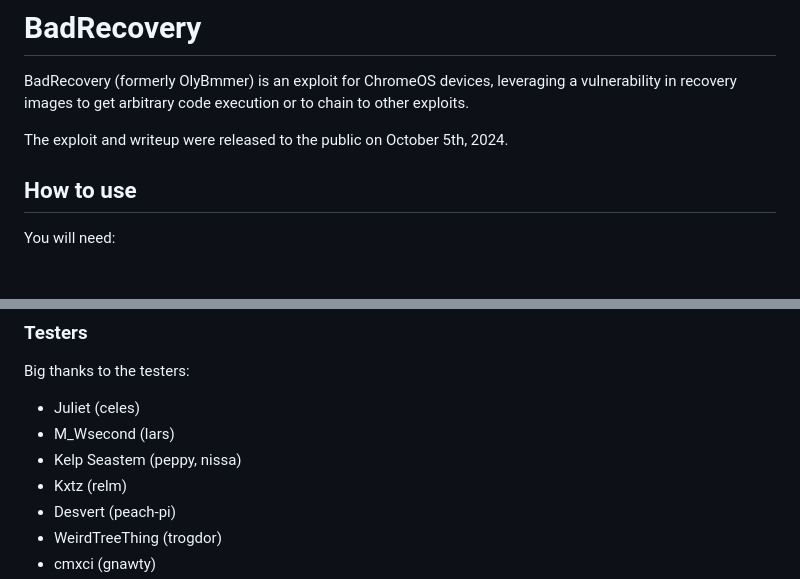
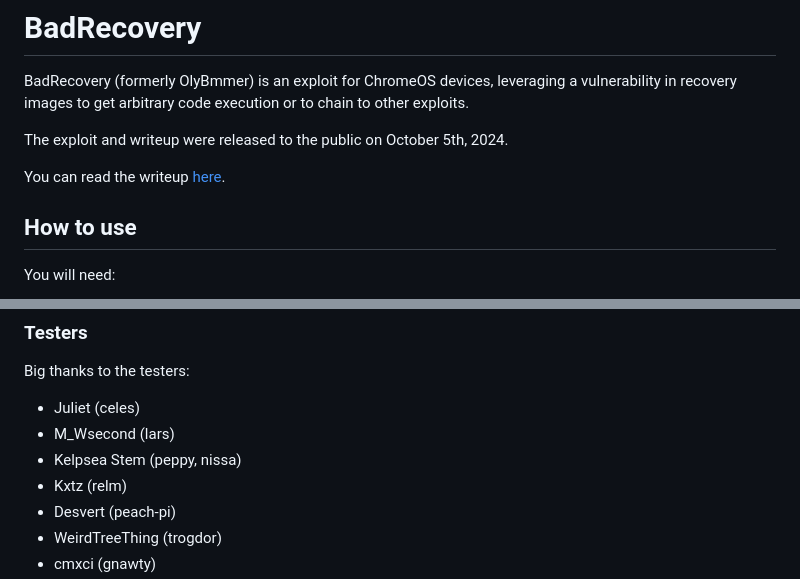
Before and after one commit to BinBashBanana/badrecovery, a Markdown page: readme.md, 2 parts joined by grey strips. GitHub-like rendering; blank space fills up the shorter version.

```diff
--- a/readme.md
+++ b/readme.md
@@ -4,6 +4,8 @@ BadRecovery (formerly OlyBmmer) is an exploit for ChromeOS devices,
 leveraging a vulnerability in recovery images to get arbitrary code execution or to chain to other exploits.
 
 The exploit and writeup were released to the public on October 5th, 2024.
+
+You can read the writeup [here](./writeup.md).
 
 ## How to use
 
@@ -156,7 +158,7 @@ Big thanks to the testers:
 
 - Juliet (celes)
 - M_Wsecond (lars)
-- Kelp Seastem (peppy, nissa)
+- Kelpsea Stem (peppy, nissa)
 - Kxtz (relm)
 - Desvert (peach-pi)
 - WeirdTreeThing (trogdor)
```
